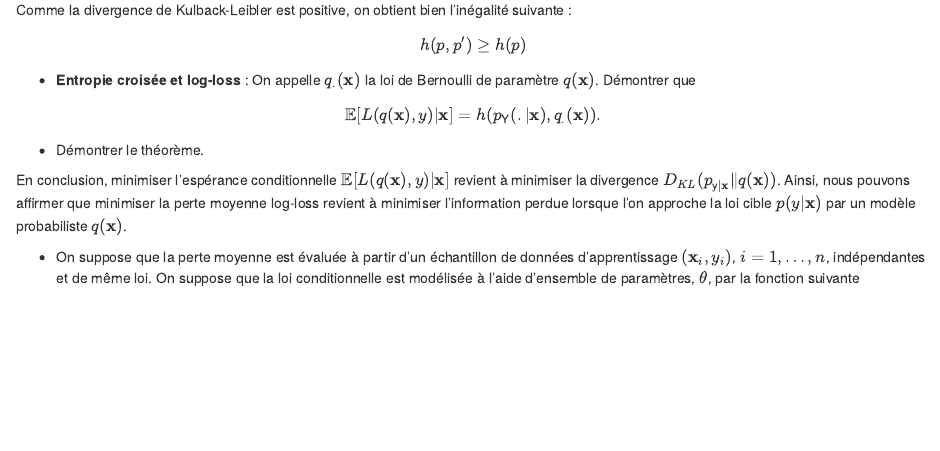
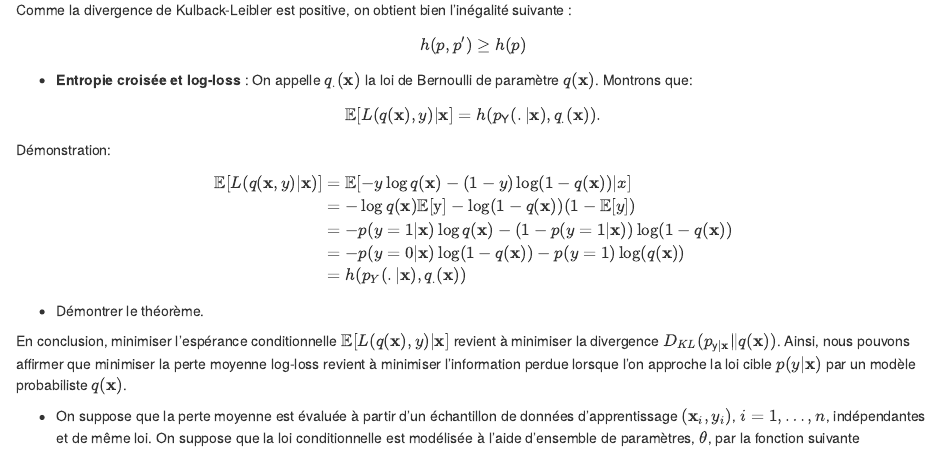
Before and after one commit to coralplanaguma/ASDIA, an R Markdown document (ASDIA_Projet_1.Rmd): the page in a window 1100 px wide, from 580 px down. Rendered offline with R 4.5, knitr and Pandoc, with nearby package versions; some code elsewhere in the file could not run offline.

Commit message:
demo entropie croisée

```diff
--- a/ASDIA_Projet_1.Rmd
+++ b/ASDIA_Projet_1.Rmd
@@ -43,12 +43,21 @@ h(p, p') \geq h(p)
 $$
 
 
-* **Entropie croisée et log-loss ** : On appelle $q_{.}({\bf x})$ la loi de Bernoulli de paramètre $q({\bf x})$. Démontrer que
+* **Entropie croisée et log-loss ** : On appelle $q_{.}({\bf x})$ la loi de Bernoulli de paramètre $q({\bf x})$. Montrons que:
 
 $$
 \mathbb{E}[L(q({\bf x}), y ) | {\bf x}]  = h(p_{\sf Y}(.|{\bf x}), q_{.}({\bf x}))  .
 $$
-
+Démonstration:
+$$
+\begin{align}
+  \mathbb{E}[L(q({\bf x}, y)|{\bf x})] &= \mathbb{E}[-y \log q({\bf x}) - (1-y)\log (1-q({\bf x}))|x]\\
+  &= -\log q({\bf x}) \mathbb{E[y]}-\log(1-q({\bf x}))(1 - \mathbb{E}[y])\\
+  &=-p(y=1|{\bf x}) \log q({\bf x}) - (1 - p(y=1|{\bf x}))\log (1-q({\bf x}))\\
+  &= -p(y=0|{\bf x}) \log (1-q({\bf x})) - p(y=1)\log (q({\bf x}))\\
+  &= h(p_Y(.|{\bf x}), q_.({\bf x}))
+\end{align}
+$$
 
 * Démontrer le théorème.
 
```
